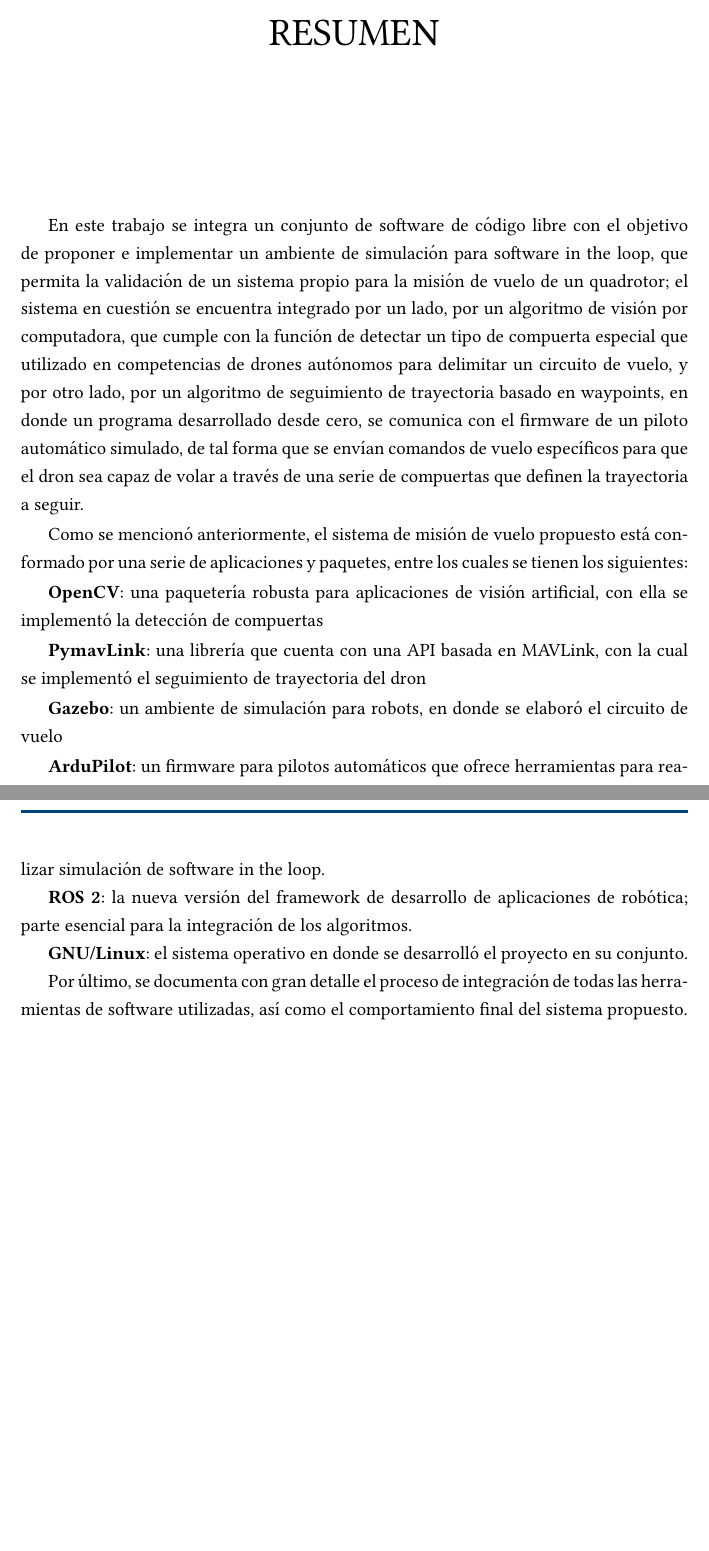
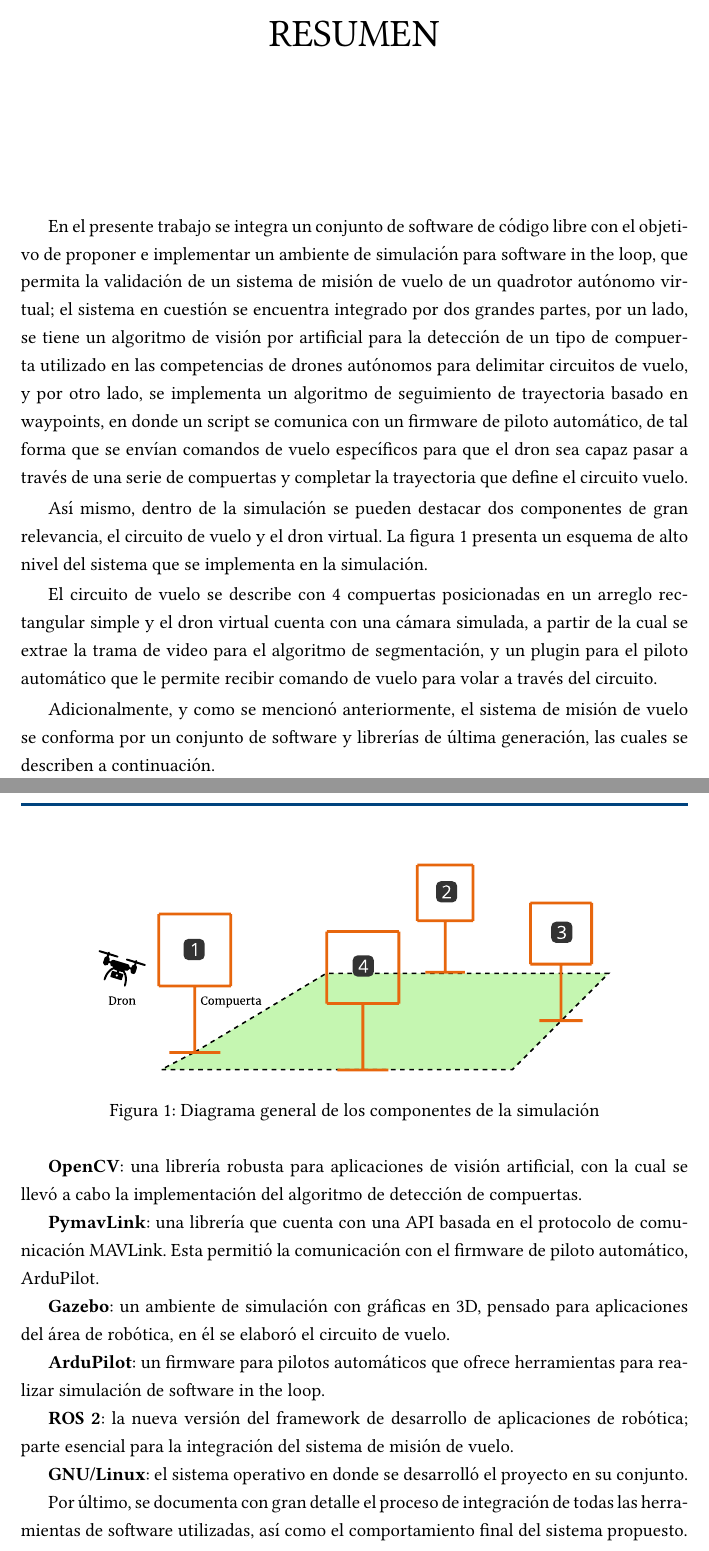
Before and after one commit to MOVAX19/IECSA-CVPPUAV-THESIS, a LaTeX thesis (main.tex, which reads Chapters/1_Resumen.tex): two parts of pages 3 and 4 of 131, joined at a grey line, cut so that both start at the same text, the shorter picture padded with empty space. Compiled offline with pdfLaTeX.

Commit message:
final changes pt.2

```diff
--- a/Chapters/1_Resumen.tex
+++ b/Chapters/1_Resumen.tex
@@ -1,17 +1,28 @@
 \chapter*{Resumen}
-En este trabajo se integra un conjunto de software de código libre con el objetivo de proponer e implementar un ambiente de simulación para software in the loop, que permita la validación de un sistema propio para la misión de vuelo de un quadrotor; el sistema en cuestión se encuentra integrado por un lado, por un algoritmo de visión por computadora, que cumple con la función de detectar un tipo de compuerta especial que utilizado en competencias de drones autónomos para delimitar un circuito de vuelo, y por otro lado, por un algoritmo de seguimiento de trayectoria basado en waypoints, en donde un programa desarrollado desde cero, se comunica con el firmware de un piloto automático simulado, de tal forma que se envían comandos de vuelo específicos para que el dron sea capaz de volar a través de una serie de compuertas que definen la trayectoria a seguir.
+En el presente trabajo se integra un conjunto de software de código libre con el objetivo de proponer e implementar un ambiente de simulación para software in the loop, que permita la validación de un sistema de misión de vuelo de un quadrotor autónomo virtual; el sistema en cuestión se encuentra integrado por dos grandes partes, por un lado, se tiene un algoritmo de visión por artificial para la detección de un tipo de compuerta utilizado en las competencias de drones autónomos para delimitar circuitos de vuelo, y por otro lado, se implementa un algoritmo de seguimiento de trayectoria basado en waypoints, en donde un script se comunica con un firmware de piloto automático, de tal forma que se envían comandos de vuelo específicos para que el dron sea capaz pasar a través de una serie de compuertas y completar la trayectoria que define el circuito vuelo.
 
-Como se mencionó anteriormente, el sistema de misión de vuelo propuesto está conformado por una serie de aplicaciones y paquetes, entre los cuales se tienen los siguientes:
+Así mismo, dentro de la simulación se pueden destacar dos componentes de gran relevancia, el circuito de vuelo y el dron virtual. La figura \ref{fig:method} presenta un esquema de alto nivel del sistema que se implementa en la simulación.
 
-\textbf{OpenCV}: una paquetería robusta para aplicaciones de visión artificial, con ella se implementó la detección de compuertas
+El circuito de vuelo se describe con 4 compuertas posicionadas en un arreglo rectangular simple y el dron virtual cuenta con una cámara simulada, a partir de la cual se extrae la trama de video para el algoritmo de segmentación, y un plugin para el piloto automático que le permite recibir comando de vuelo para volar a través del circuito.
 
-\textbf{PymavLink}: una librería que cuenta con una API basada en MAVLink, con la cual se implementó el seguimiento de trayectoria del dron
+\begin{figure}[ht]
+    \centering
+    \includegraphics[width=0.8\textwidth]{Method.pdf}
+    \caption{Diagrama general de los componentes de la simulación}
+    \label{fig:method}
+\end{figure}
 
-\textbf{Gazebo}: un ambiente de simulación para robots, en donde se elaboró el circuito de vuelo
+Adicionalmente, y como se mencionó anteriormente, el sistema de misión de vuelo se conforma por un conjunto de software y librerías de última generación, las cuales se describen a continuación.
+
+\textbf{OpenCV}: una librería robusta para aplicaciones de visión artificial, con la cual se llevó a cabo la implementación del algoritmo de detección de compuertas.
+
+\textbf{PymavLink}: una librería que cuenta con una API basada en el protocolo de comunicación MAVLink. Esta permitió la comunicación con el firmware de piloto automático, ArduPilot.
+
+\textbf{Gazebo}: un ambiente de simulación con gráficas en 3D, pensado para aplicaciones del área de robótica, en él se elaboró el circuito de vuelo.
 
 \textbf{ArduPilot}: un firmware para pilotos automáticos que ofrece herramientas para realizar simulación de software in the loop.
 
-\textbf{ROS 2}: la nueva versión del framework de desarrollo de aplicaciones de robótica; parte esencial para la integración de los algoritmos.
+\textbf{ROS 2}: la nueva versión del framework de desarrollo de aplicaciones de robótica; parte esencial para la integración del sistema de misión de vuelo.
 
 \textbf{GNU/Linux}:  el sistema operativo en donde se desarrolló el proyecto en su conjunto.
 
```
Also changed, not shown: Chapters/0_Agradecimientos.tex (+7 -3 lines), Chapters/2_Glosario.tex (+4 -4 lines), Chapters/3_Intro.tex (+8 -4 lines), Images/Method.pdf (added), PORTADA.pdf.
